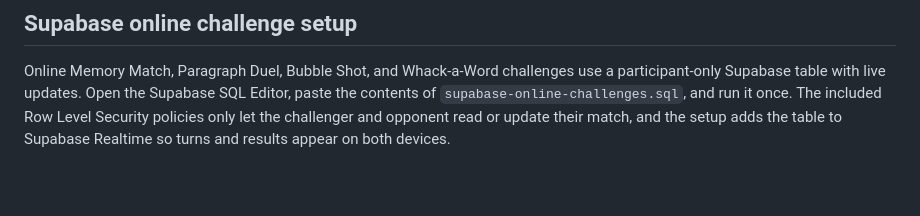
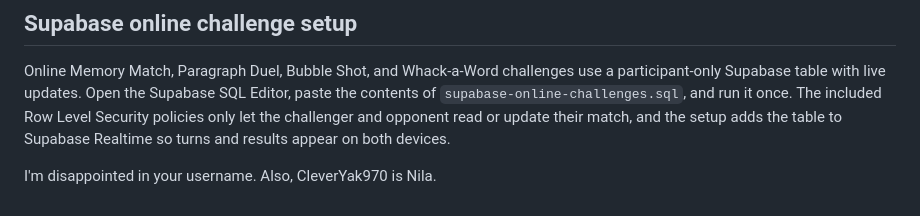
Before and after one commit to suryarajidev/vocabulary-practice, a Markdown page: README.md, the part around the change. GitHub-like rendering; blank space fills up the shorter version.

Commit message:
communication

```diff
--- a/README.md
+++ b/README.md
@@ -77,3 +77,5 @@ Following the same pattern as achievements, session stats (got it/almost/don't k
 ## Supabase online challenge setup
 
 Online Memory Match, Paragraph Duel, Bubble Shot, and Whack-a-Word challenges use a participant-only Supabase table with live updates. Open the Supabase SQL Editor, paste the contents of `supabase-online-challenges.sql`, and run it once. The included Row Level Security policies only let the challenger and opponent read or update their match, and the setup adds the table to Supabase Realtime so turns and results appear on both devices.
+
+I'm disappointed in your username. Also, CleverYak970 is Nila.
```
